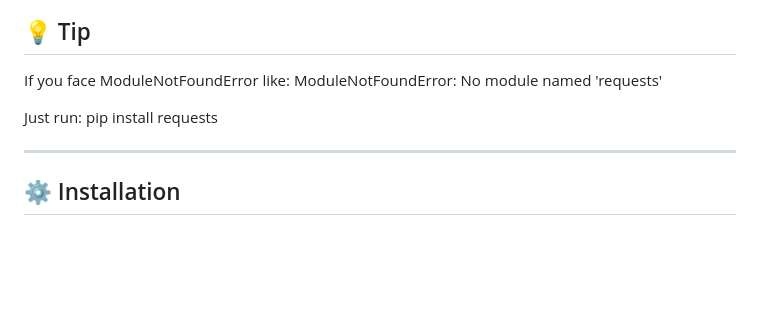
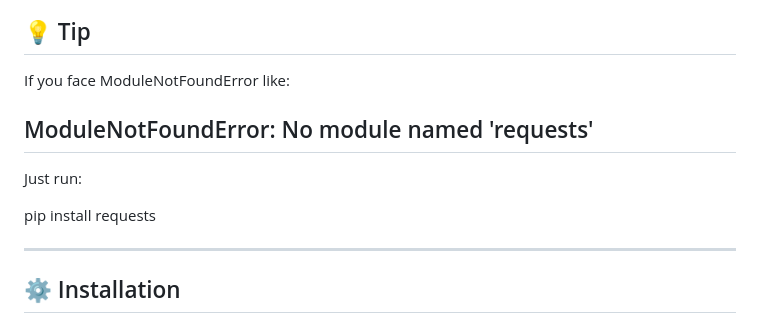
Before and after one commit to Abhinavsathyann/Wi-Fi-Inspector, a Markdown page: README.md, the part around the change. GitHub-like rendering; blank space fills up the shorter version.

```diff
--- a/README.md
+++ b/README.md
@@ -120,9 +120,11 @@ This project is licensed under the MIT License — free to use, modify, and shar
 
 ## 💡 Tip
 If you face ModuleNotFoundError like:
+
 ModuleNotFoundError: No module named 'requests'
+ -
+Just run:
 
-Just run:
 pip install requests
 
 ---
```
